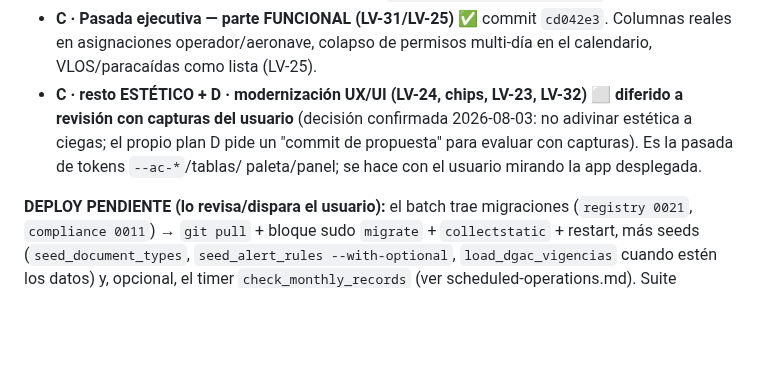
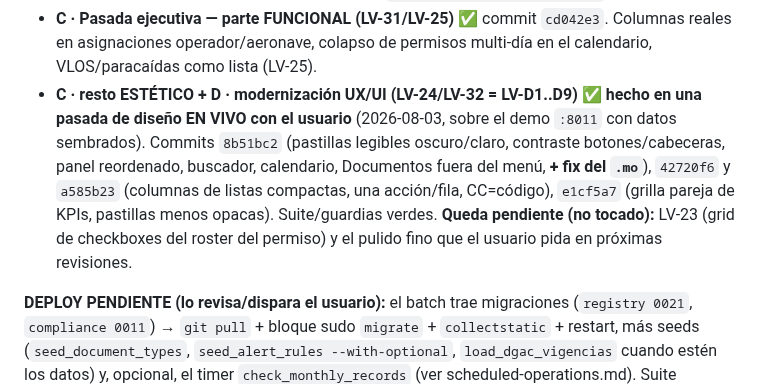
Before and after one commit to DovaCrii/AeroControl, a Markdown page: HANDOFF.md, the part around the change. Rendered like a GitHub page; blank space fills up the shorter version.

Commit message:
docs: record the live design pass (LV-24/LV-32 = LV-D1..D9) in MASTER_PLAN + HANDOFF
Design pass done on the demo with the user (commits 8b51bc2/42720f6/a585b23/
e1cf5a7). Remaining: LV-23 roster grid and the deploy of the whole LV-29..32
batch (functional + design), still pending user review.

```diff
--- a/HANDOFF.md
+++ b/HANDOFF.md
@@ -20,11 +20,15 @@ El batch **LV-29..32** se implementó (parte funcional) en la ventana del
 - **C · Pasada ejecutiva — parte FUNCIONAL (LV-31/LV-25)** ✅ commit `cd042e3`.
   Columnas reales en asignaciones operador/aeronave, colapso de permisos
   multi-día en el calendario, VLOS/paracaídas como lista (LV-25).
-- **C · resto ESTÉTICO + D · modernización UX/UI (LV-24, chips, LV-23, LV-32)**
-  ⬜ **diferido a revisión con capturas del usuario** (decisión confirmada
-  2026-08-03: no adivinar estética a ciegas; el propio plan D pide un "commit de
-  propuesta" para evaluar con capturas). Es la pasada de tokens `--ac-*`/tablas/
-  paleta/panel; se hace con el usuario mirando la app desplegada.
+- **C · resto ESTÉTICO + D · modernización UX/UI (LV-24/LV-32 = LV-D1..D9)**
+  ✅ **hecho en una pasada de diseño EN VIVO con el usuario** (2026-08-03, sobre
+  el demo `:8011` con datos sembrados). Commits `8b51bc2` (pastillas legibles
+  oscuro/claro, contraste botones/cabeceras, panel reordenado, buscador,
+  calendario, Documentos fuera del menú, **+ fix del `.mo`**), `42720f6` y
+  `a585b23` (columnas de listas compactas, una acción/fila, CC=código), `e1cf5a7`
+  (grilla pareja de KPIs, pastillas menos opacas). Suite/guardias verdes.
+  **Queda pendiente (no tocado):** LV-23 (grid de checkboxes del roster del
+  permiso) y el pulido fino que el usuario pida en próximas revisiones.
 
 **DEPLOY PENDIENTE (lo revisa/dispara el usuario):** el batch trae migraciones
 (`registry 0021`, `compliance 0011`) → `git pull` + bloque sudo `migrate` +
```
Also changed, not shown: MASTER_PLAN.md (+3 -2 lines).
